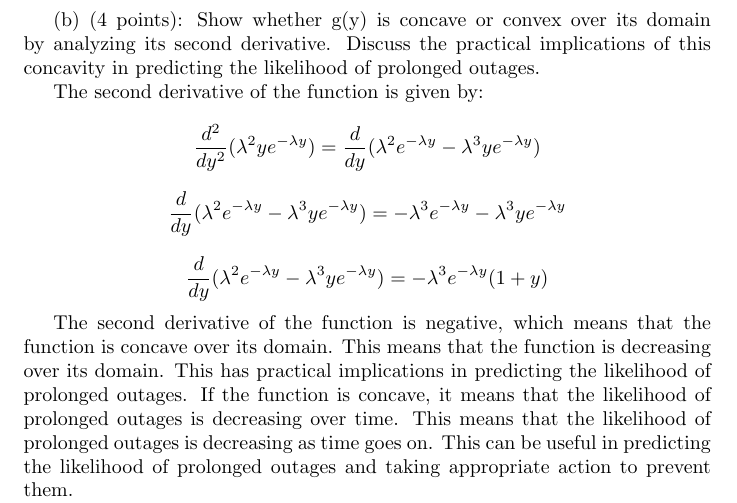
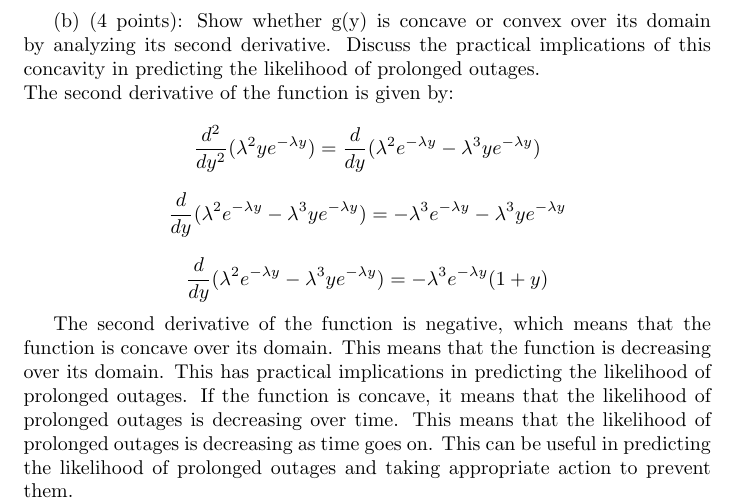
Before and after one commit to kkipngenokoech/MathsRequiredForAI, a LaTeX document (latex/asp.tex): part of page 2 of 18, cut so that both start at the same text. Compiled offline with pdfLaTeX.

Commit message:
saving my streak

```diff
--- a/latex/asp.tex
+++ b/latex/asp.tex
@@ -46,8 +46,7 @@ let \(u = y\) and \(dv = e^{-\lambda y}dy\), then \(du = dy\) and \(v = -\frac{1
 
 (b) (4 points): Show whether g(y) is concave or convex over its domain by analyzing its second
 derivative. Discuss the practical implications of this concavity in predicting the likelihood of
-prolonged outages.
-
+prolonged outages.\newline
 The second derivative of the function is given by:
 
 \[\frac{d^2}{dy^2}(\lambda^2ye^{-\lambda y}) = \frac{d}{dy}(\lambda^2e^{-\lambda y} - \lambda^3ye^{-\lambda y})\]
```
Also changed, not shown: latex/asp.pdf, 3 other files.
